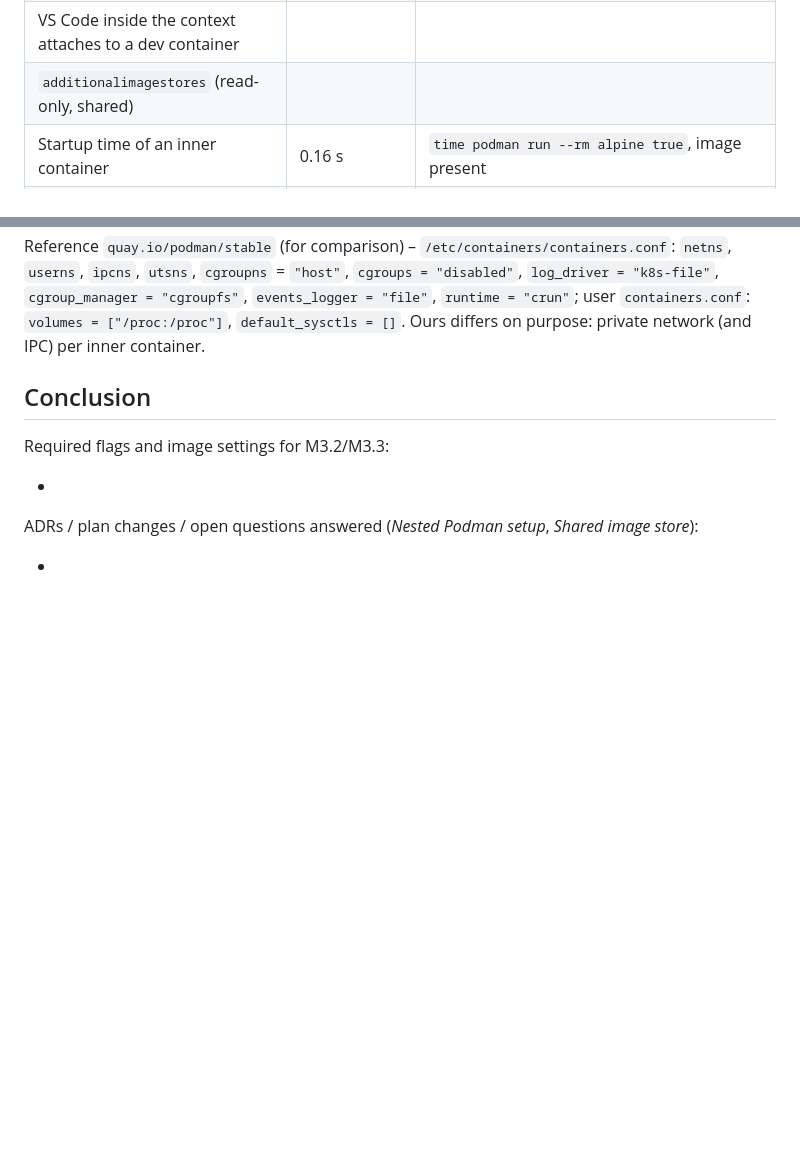
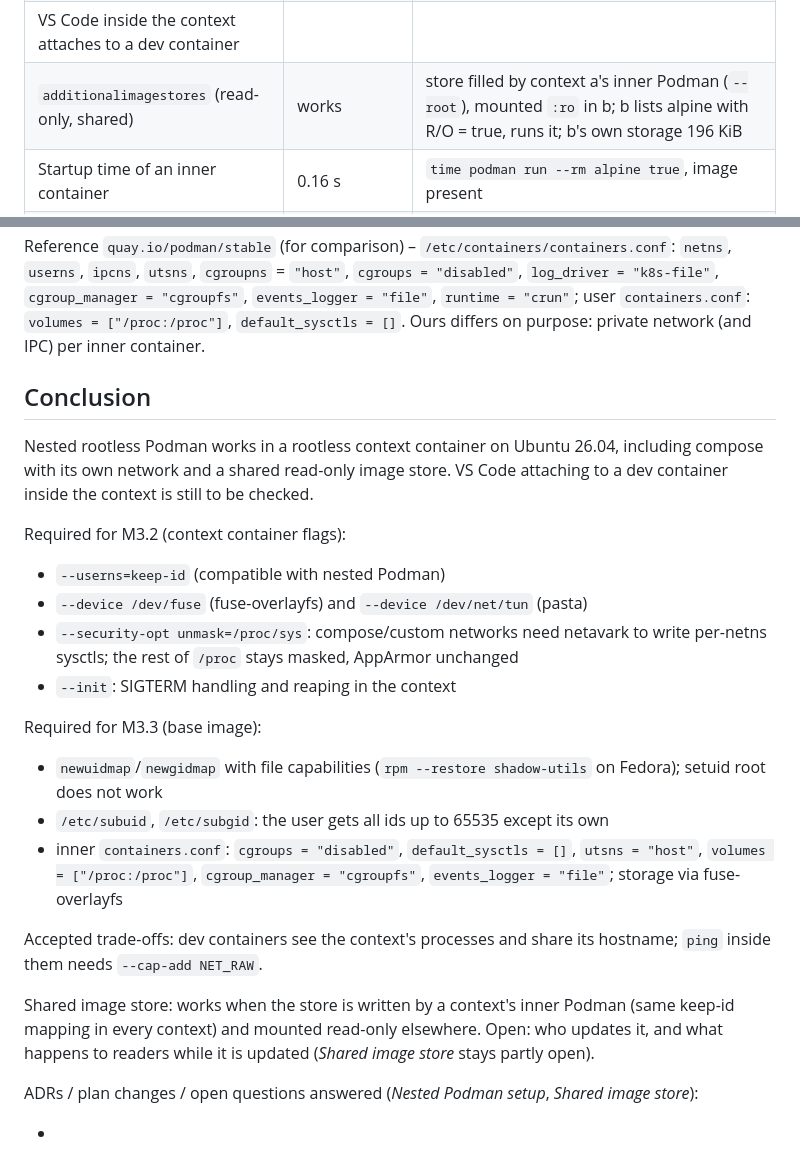
Before and after one commit to bikeshedder/koje, a Markdown page: docs/spikes/M2.5-nested-podman.md, 2 parts joined by grey strips. Drawn GitHub-style; blank space fills up the shorter version.

Commit message:
M2: Record shared image store result and draft M2.5 conclusion
Co-Authored-By: Claude Opus 5.5 <noreply@anthropic.com>

```diff
--- a/docs/spikes/M2.5-nested-podman.md
+++ b/docs/spikes/M2.5-nested-podman.md
@@ -43,7 +43,7 @@ keep-id, sub-ids from the Containerfile, `fuse-overlayfs`, `cgroups = "disabled"
 | Needed `apparmor=unconfined`? Exact error without it | | |
 | Compose project (`podman compose up`) | | |
 | VS Code inside the context attaches to a dev container | | |
-| `additionalimagestores` (read-only, shared) | | |
+| `additionalimagestores` (read-only, shared) | works | store filled by context a's inner Podman (`--root`), mounted `:ro` in b; b lists alpine with R/O = true, runs it; b's own storage 196 KiB |
 | Startup time of an inner container | 0.16 s | `time podman run --rm alpine true`, image present |
 | Disk usage of the inner storage (`podman unshare du -sh ~/.local/share/containers`) | ≥ 71 MiB with alpine + nginx:alpine | plain `du` cannot read sub-uid owned dirs; exact value via `podman unshare` |
 
@@ -56,9 +56,34 @@ inner container.
 
 ## Conclusion
 
-Required flags and image settings for M3.2/M3.3:
+Nested rootless Podman works in a rootless context container on Ubuntu 26.04,
+including compose with its own network and a shared read-only image store.
+VS Code attaching to a dev container inside the context is still to be checked.
 
--
+Required for M3.2 (context container flags):
+
+- `--userns=keep-id` (compatible with nested Podman)
+- `--device /dev/fuse` (fuse-overlayfs) and `--device /dev/net/tun` (pasta)
+- `--security-opt unmask=/proc/sys`: compose/custom networks need netavark to
+  write per-netns sysctls; the rest of `/proc` stays masked, AppArmor unchanged
+- `--init`: SIGTERM handling and reaping in the context
+
+Required for M3.3 (base image):
+
+- `newuidmap`/`newgidmap` with file capabilities (`rpm --restore shadow-utils`
+  on Fedora); setuid root does not work
+- `/etc/subuid`, `/etc/subgid`: the user gets all ids up to 65535 except its own
+- inner `containers.conf`: `cgroups = "disabled"`, `default_sysctls = []`,
+  `utsns = "host"`, `volumes = ["/proc:/proc"]`, `cgroup_manager = "cgroupfs"`,
+  `events_logger = "file"`; storage via fuse-overlayfs
+
+Accepted trade-offs: dev containers see the context's processes and share its
+hostname; `ping` inside them needs `--cap-add NET_RAW`.
+
+Shared image store: works when the store is written by a context's inner Podman
+(same keep-id mapping in every context) and mounted read-only elsewhere. Open:
+who updates it, and what happens to readers while it is updated (*Shared image
+store* stays partly open).
 
 ADRs / plan changes / open questions answered (*Nested Podman setup*, *Shared image store*):
 
```
